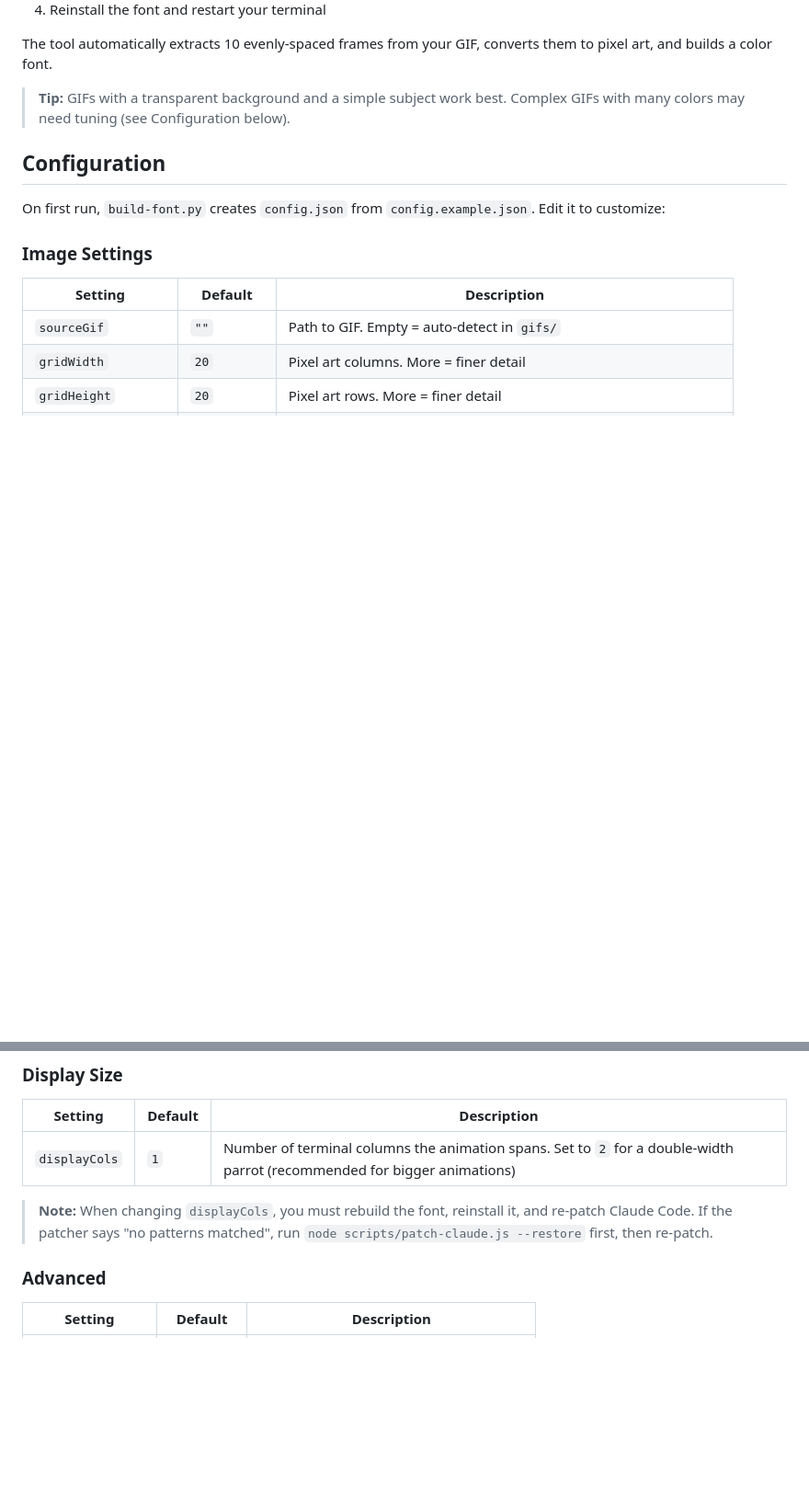
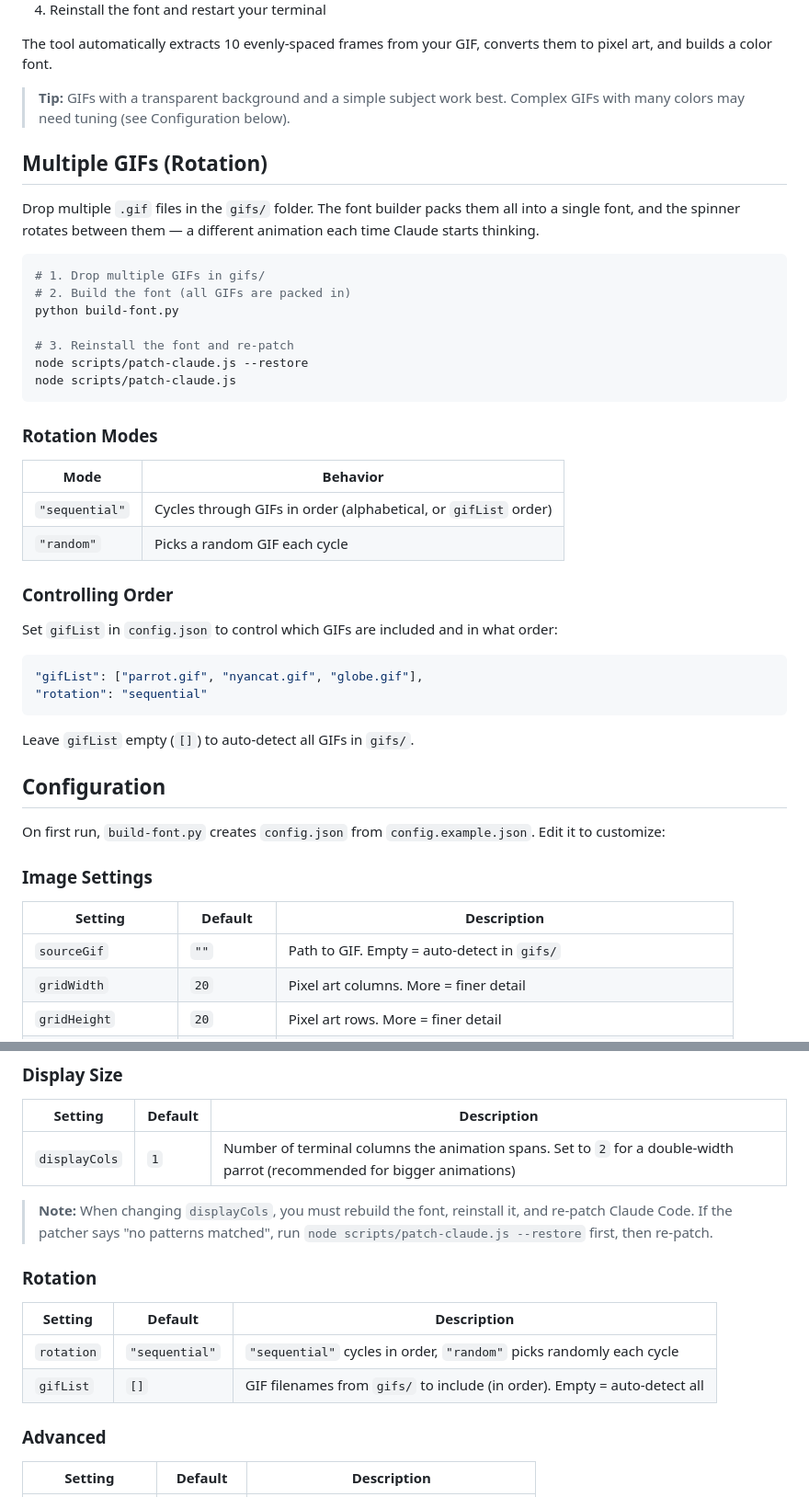
Before and after one commit to Arystos/claude-parrot, a Markdown page: README.md, 2 parts joined by grey strips. Shown at 92% size. Drawn GitHub-style; blank space fills up the shorter version.

Commit message:
docs: add multi-GIF rotation documentation
Co-Authored-By: Claude Opus 4.6 (1M context) <noreply@anthropic.com>

````diff
--- a/README.md
+++ b/README.md
@@ -52,6 +52,38 @@ The tool automatically extracts 10 evenly-spaced frames from your GIF, converts
 
 > **Tip:** GIFs with a transparent background and a simple subject work best. Complex GIFs with many colors may need tuning (see Configuration below).
 
+## Multiple GIFs (Rotation)
+
+Drop multiple `.gif` files in the `gifs/` folder. The font builder packs them all into a single font, and the spinner rotates between them — a different animation each time Claude starts thinking.
+
+```bash
+# 1. Drop multiple GIFs in gifs/
+# 2. Build the font (all GIFs are packed in)
+python build-font.py
+
+# 3. Reinstall the font and re-patch
+node scripts/patch-claude.js --restore
+node scripts/patch-claude.js
+```
+
+### Rotation Modes
+
+| Mode | Behavior |
+|------|----------|
+| `"sequential"` | Cycles through GIFs in order (alphabetical, or `gifList` order) |
+| `"random"` | Picks a random GIF each cycle |
+
+### Controlling Order
+
+Set `gifList` in `config.json` to control which GIFs are included and in what order:
+
+```json
+"gifList": ["parrot.gif", "nyancat.gif", "globe.gif"],
+"rotation": "sequential"
+```
+
+Leave `gifList` empty (`[]`) to auto-detect all GIFs in `gifs/`.
+
 ## Configuration
 
 On first run, `build-font.py` creates `config.json` from `config.example.json`. Edit it to customize:
@@ -97,6 +129,13 @@ On first run, `build-font.py` creates `config.json` from `config.example.json`.
 | `displayCols` | `1` | Number of terminal columns the animation spans. Set to `2` for a double-width parrot (recommended for bigger animations) |
 
 > **Note:** When changing `displayCols`, you must rebuild the font, reinstall it, and re-patch Claude Code. If the patcher says "no patterns matched", run `node scripts/patch-claude.js --restore` first, then re-patch.
+
+### Rotation
+
+| Setting | Default | Description |
+|---------|---------|-------------|
+| `rotation` | `"sequential"` | `"sequential"` cycles in order, `"random"` picks randomly each cycle |
+| `gifList` | `[]` | GIF filenames from `gifs/` to include (in order). Empty = auto-detect all |
 
 ### Advanced
 
````
